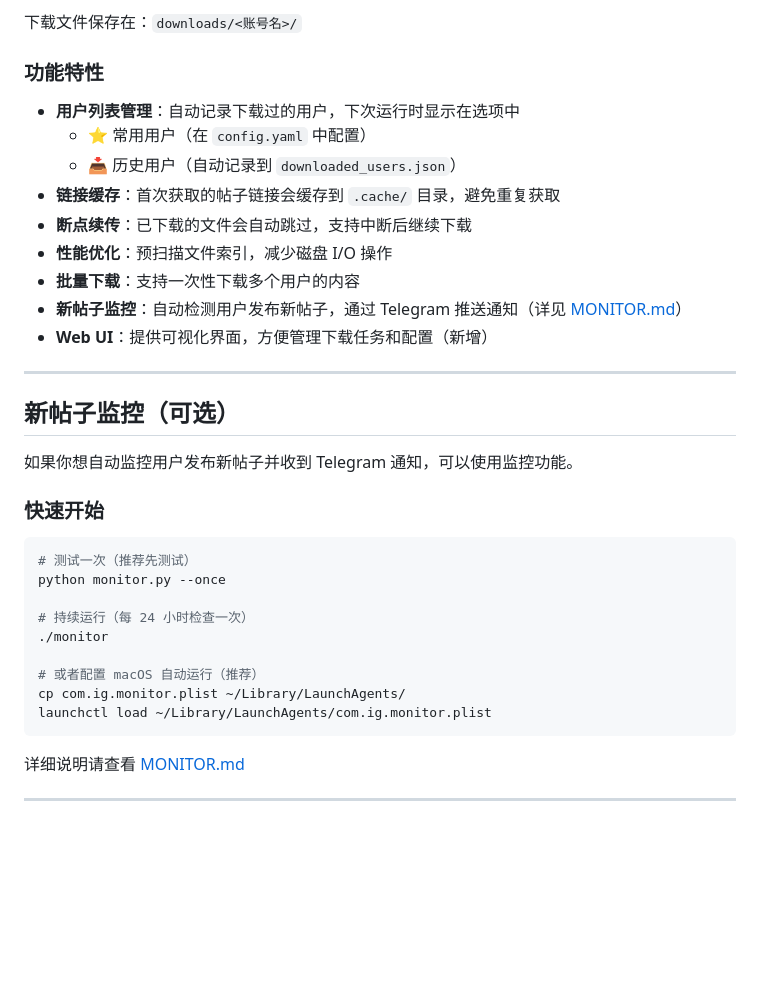
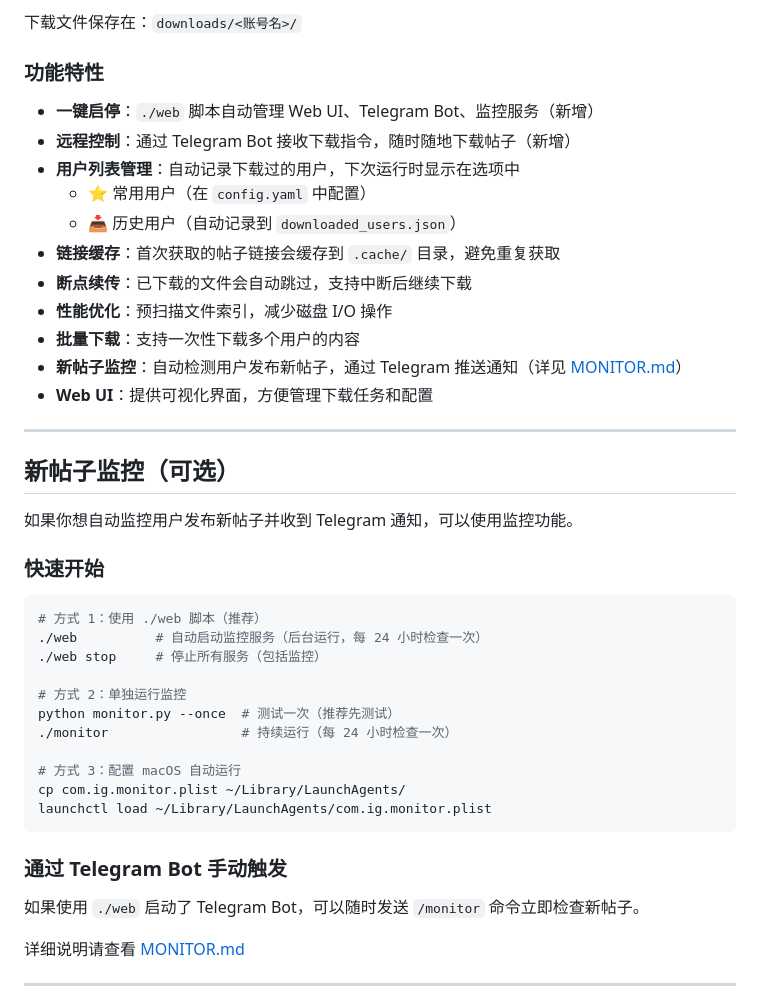
Before and after one commit to huangke19/ig-hybrid-scraper, a Markdown page: readme.md, the part around one of its changes. Rendered like a GitHub page; blank space fills up the shorter version.

````diff
--- a/readme.md
+++ b/readme.md
@@ -92,6 +116,8 @@ python scraper.py
 
 ### 功能特性
 
+- **一键启停**：`./web` 脚本自动管理 Web UI、Telegram Bot、监控服务（新增）
+- **远程控制**：通过 Telegram Bot 接收下载指令，随时随地下载帖子（新增）
 - **用户列表管理**：自动记录下载过的用户，下次运行时显示在选项中
   - ⭐ 常用用户（在 `config.yaml` 中配置）
   - 📥 历史用户（自动记录到 `downloaded_users.json`）
@@ -100,7 +126,7 @@ python scraper.py
 - **性能优化**：预扫描文件索引，减少磁盘 I/O 操作
 - **批量下载**：支持一次性下载多个用户的内容
 - **新帖子监控**：自动检测用户发布新帖子，通过 Telegram 推送通知（详见 [MONITOR.md](MONITOR.md)）
-- **Web UI**：提供可视化界面，方便管理下载任务和配置（新增）
+- **Web UI**：提供可视化界面，方便管理下载任务和配置
 
 ---
 
@@ -111,16 +137,22 @@ python scraper.py
 ### 快速开始
 
 ```bash
-# 测试一次（推荐先测试）
-python monitor.py --once
+# 方式 1：使用 ./web 脚本（推荐）
+./web          # 自动启动监控服务（后台运行，每 24 小时检查一次）
+./web stop     # 停止所有服务（包括监控）
 
-# 持续运行（每 24 小时检查一次）
-./monitor
+# 方式 2：单独运行监控
+python monitor.py --once  # 测试一次（推荐先测试）
+./monitor                 # 持续运行（每 24 小时检查一次）
 
-# 或者配置 macOS 自动运行（推荐）
+# 方式 3：配置 macOS 自动运行
 cp com.ig.monitor.plist ~/Library/LaunchAgents/
 launchctl load ~/Library/LaunchAgents/com.ig.monitor.plist
 ```
+
+### 通过 Telegram Bot 手动触发
+
+如果使用 `./web` 启动了 Telegram Bot，可以随时发送 `/monitor` 命令立即检查新帖子。
 
 详细说明请查看 [MONITOR.md](MONITOR.md)
 
````
Also changed, not shown: other parts of readme.md (+76 -24 lines).
